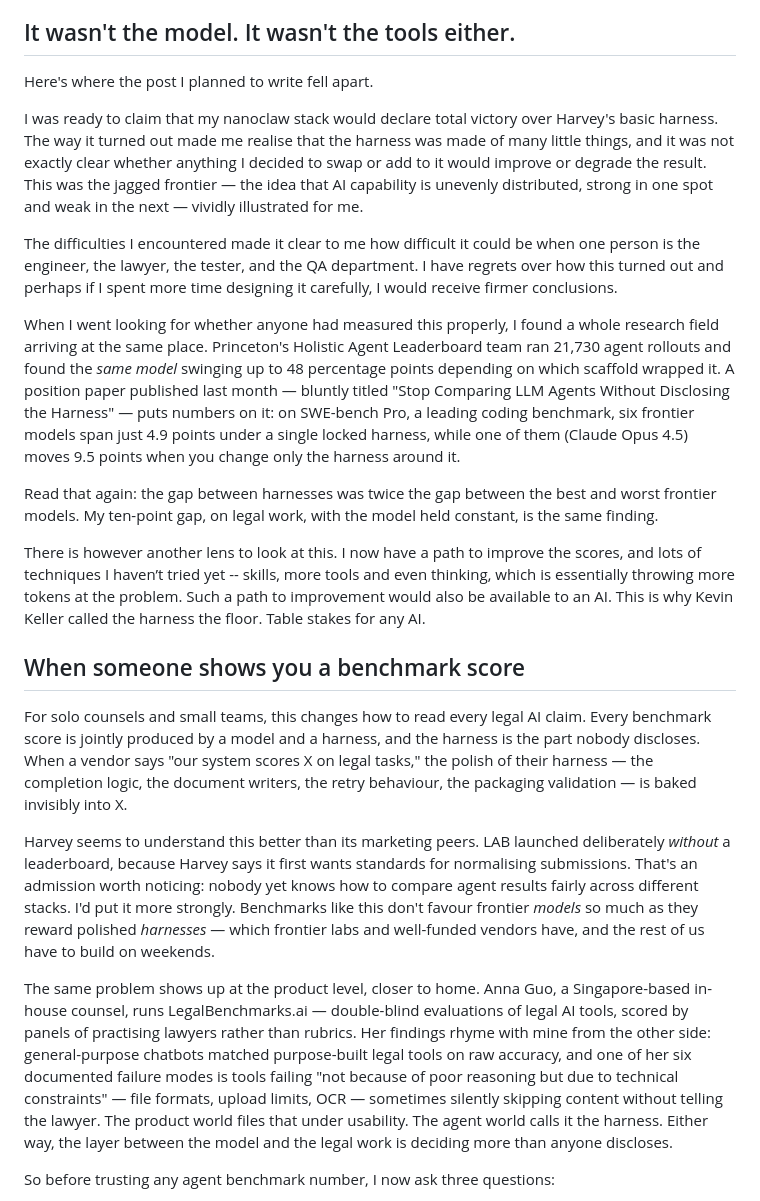
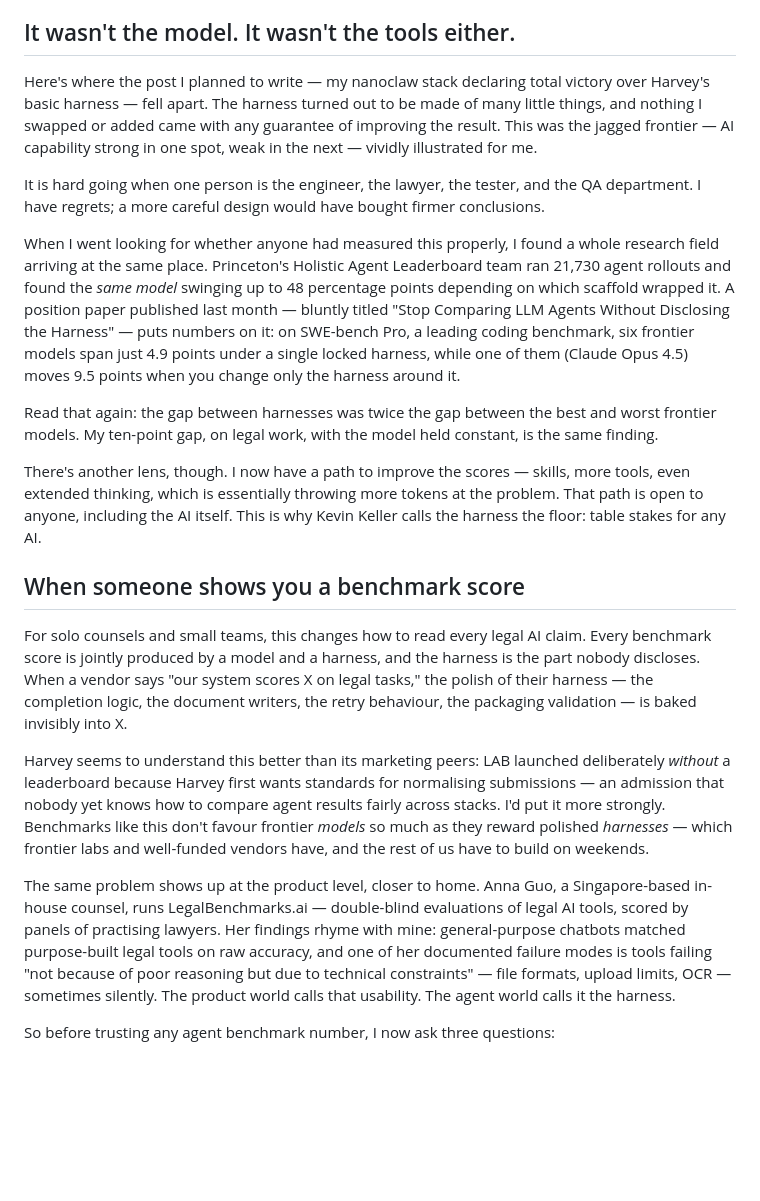
Before and after one commit to houfu/blog-alt-counsel, a Markdown page: posts/deepseek-v4-vs-harvey/deepseek-v4-vs-harvey.md, the part around one of its changes. Drawn GitHub-style; blank space fills up the shorter version.

```diff
--- a/posts/deepseek-v4-vs-harvey/deepseek-v4-vs-harvey.md
+++ b/posts/deepseek-v4-vs-harvey/deepseek-v4-vs-harvey.md
@@ -66,25 +66,23 @@ A single leaderboard number would have flattened all of that into "your stack is
 
 ## It wasn't the model. It wasn't the tools either.
 
-Here's where the post I planned to write fell apart.
+Here's where the post I planned to write — my nanoclaw stack declaring total victory over Harvey's basic harness — fell apart. The harness turned out to be made of many little things, and nothing I swapped or added came with any guarantee of improving the result. This was the jagged frontier — AI capability strong in one spot, weak in the next — vividly illustrated for me.
 
-I was ready to claim that my nanoclaw stack would declare total victory over Harvey's basic harness. The way it turned out made me realise that the harness was made of many little things, and it was not exactly clear whether anything I decided to swap or add to it would improve or degrade the result. This was the jagged frontier — the idea that AI capability is unevenly distributed, strong in one spot and weak in the next — vividly illustrated for me.
-
-The difficulties I encountered made it clear to me how difficult it could be when one person is the engineer, the lawyer, the tester, and the QA department. I have regrets over how this turned out and perhaps if I spent more time designing it carefully, I would receive firmer conclusions.
+It is hard going when one person is the engineer, the lawyer, the tester, and the QA department. I have regrets; a more careful design would have bought firmer conclusions.
 
 When I went looking for whether anyone had measured this properly, I found a whole research field arriving at the same place. Princeton's Holistic Agent Leaderboard team ran 21,730 agent rollouts and found the *same model* swinging up to 48 percentage points depending on which scaffold wrapped it. A position paper published last month — bluntly titled "Stop Comparing LLM Agents Without Disclosing the Harness" — puts numbers on it: on SWE-bench Pro, a leading coding benchmark, six frontier models span just 4.9 points under a single locked harness, while one of them (Claude Opus 4.5) moves 9.5 points when you change only the harness around it.
 
 Read that again: the gap between harnesses was twice the gap between the best and worst frontier models. My ten-point gap, on legal work, with the model held constant, is the same finding.
 
-There is however another lens to look at this. I now have a path to improve the scores, and lots of techniques I haven’t tried yet -- skills, more tools and even thinking, which is essentially throwing more tokens at the problem. Such a path to improvement would also be available to an AI. This is why Kevin Keller called the harness the floor. Table stakes for any AI.
+There's another lens, though. I now have a path to improve the scores — skills, more tools, even extended thinking, which is essentially throwing more tokens at the problem. That path is open to anyone, including the AI itself. This is why Kevin Keller calls the harness the floor: table stakes for any AI.
 
 ## When someone shows you a benchmark score
 
 For solo counsels and small teams, this changes how to read every legal AI claim. Every benchmark score is jointly produced by a model and a harness, and the harness is the part nobody discloses. When a vendor says "our system scores X on legal tasks," the polish of their harness — the completion logic, the document writers, the retry behaviour, the packaging validation — is baked invisibly into X.
 
-Harvey seems to understand this better than its marketing peers. LAB launched deliberately *without* a leaderboard, because Harvey says it first wants standards for normalising submissions. That's an admission worth noticing: nobody yet knows how to compare agent results fairly across different stacks. I'd put it more strongly. Benchmarks like this don't favour frontier *models* so much as they reward polished *harnesses* — which frontier labs and well-funded vendors have, and the rest of us have to build on weekends.
+Harvey seems to understand this better than its marketing peers: LAB launched deliberately *without* a leaderboard because Harvey first wants standards for normalising submissions — an admission that nobody yet knows how to compare agent results fairly across stacks. I'd put it more strongly. Benchmarks like this don't favour frontier *models* so much as they reward polished *harnesses* — which frontier labs and well-funded vendors have, and the rest of us have to build on weekends.
 
-The same problem shows up at the product level, closer to home. Anna Guo, a Singapore-based in-house counsel, runs LegalBenchmarks.ai — double-blind evaluations of legal AI tools, scored by panels of practising lawyers rather than rubrics. Her findings rhyme with mine from the other side: general-purpose chatbots matched purpose-built legal tools on raw accuracy, and one of her six documented failure modes is tools failing "not because of poor reasoning but due to technical constraints" — file formats, upload limits, OCR — sometimes silently skipping content without telling the lawyer. The product world files that under usability. The agent world calls it the harness. Either way, the layer between the model and the legal work is deciding more than anyone discloses.
+The same problem shows up at the product level, closer to home. Anna Guo, a Singapore-based in-house counsel, runs LegalBenchmarks.ai — double-blind evaluations of legal AI tools, scored by panels of practising lawyers. Her findings rhyme with mine: general-purpose chatbots matched purpose-built legal tools on raw accuracy, and one of her documented failure modes is tools failing "not because of poor reasoning but due to technical constraints" — file formats, upload limits, OCR — sometimes silently. The product world calls that usability. The agent world calls it the harness.
 
 So before trusting any agent benchmark number, I now ask three questions:
 
```
Also changed, not shown: other parts of posts/deepseek-v4-vs-harvey/deepseek-v4-vs-harvey.md (+8 -8 lines).
